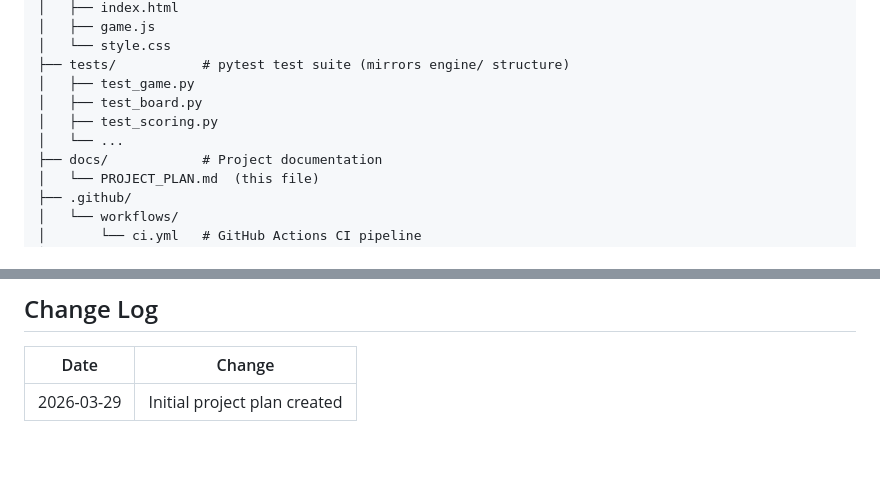
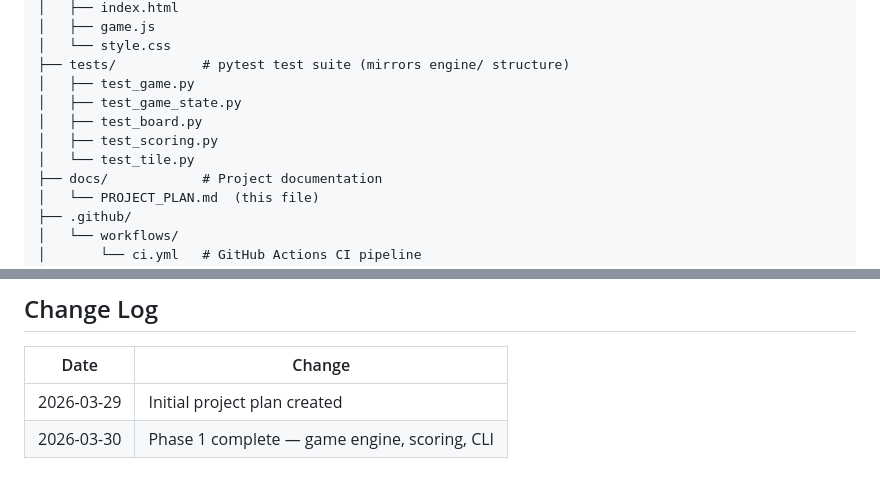
Before and after one commit to jhgravelle/azul-alphazero, a Markdown page: docs/project_plan.md, 2 parts joined by grey strips. Drawn GitHub-style; blank space fills up the shorter version.

```diff
--- a/docs/project_plan.md
+++ b/docs/project_plan.md
@@ -52,9 +55,10 @@ azul-alphazero/
 │   └── style.css
 ├── tests/           # pytest test suite (mirrors engine/ structure)
 │   ├── test_game.py
+│   ├── test_game_state.py
 │   ├── test_board.py
 │   ├── test_scoring.py
-│   └── ...
+│   └── test_tile.py
 ├── docs/            # Project documentation
 │   └── PROJECT_PLAN.md  (this file)
 ├── .github/
@@ -226,3 +227,4 @@ azul-alphazero/
 | Date | Change |
 |---|---|
 | 2026-03-29 | Initial project plan created |
+| 2026-03-30 | Phase 1 complete — game engine, scoring, CLI |
```
Also changed, not shown: other parts of docs/project_plan.md (+18 -18 lines).
